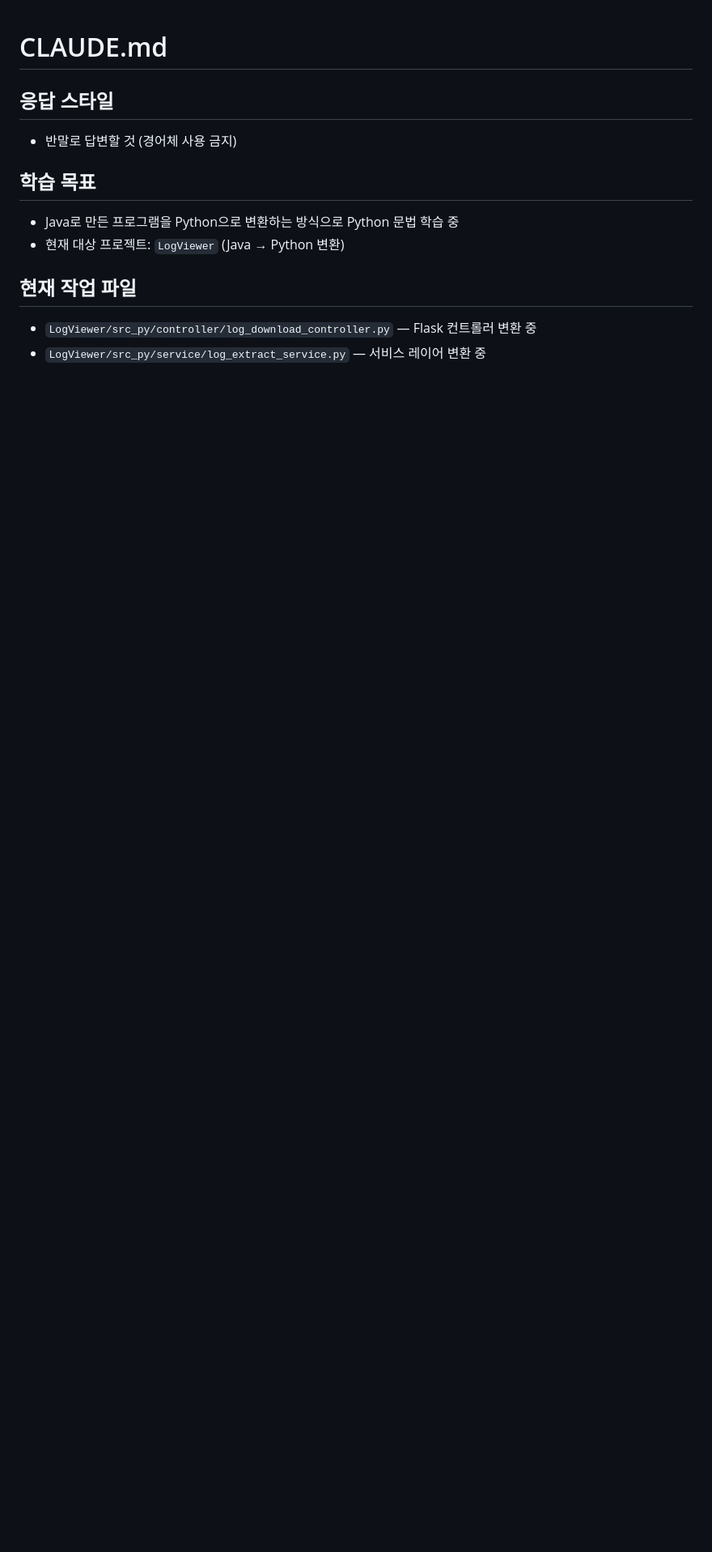
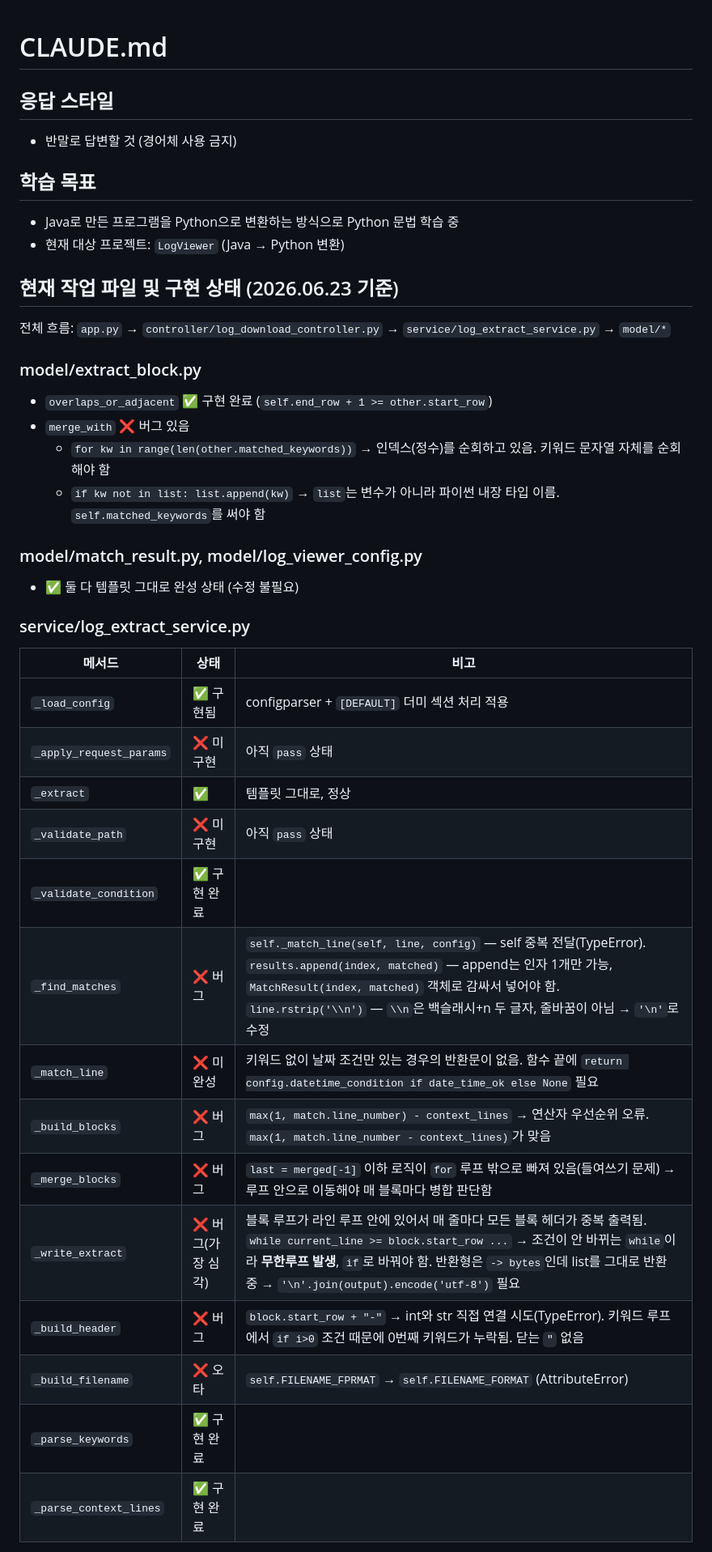
Before and after one commit to roozia/personal-study, a Markdown page: CLAUDE.md, the part around one of its changes. Shown at 81% size. GitHub-like rendering; blank space fills up the shorter version.

Commit message:
CLAUDE.md 수정 (2026.06.24)

```diff
--- a/CLAUDE.md
+++ b/CLAUDE.md
@@ -7,6 +7,34 @@
 - Java로 만든 프로그램을 Python으로 변환하는 방식으로 Python 문법 학습 중
 - 현재 대상 프로젝트: `LogViewer` (Java → Python 변환)
 
-## 현재 작업 파일
-- `LogViewer/src_py/controller/log_download_controller.py` — Flask 컨트롤러 변환 중
-- `LogViewer/src_py/service/log_extract_service.py` — 서비스 레이어 변환 중
+## 현재 작업 파일 및 구현 상태 (2026.06.23 기준)
+
+전체 흐름: `app.py` → `controller/log_download_controller.py` → `service/log_extract_service.py` → `model/*`
+
+### model/extract_block.py
+- `overlaps_or_adjacent` ✅ 구현 완료 (`self.end_row + 1 >= other.start_row`)
+- `merge_with` ❌ 버그 있음
+  - `for kw in range(len(other.matched_keywords))` → 인덱스(정수)를 순회하고 있음. 키워드 문자열 자체를 순회해야 함
+  - `if kw not in list: list.append(kw)` → `list`는 변수가 아니라 파이썬 내장 타입 이름. `self.matched_keywords`를 써야 함
+
+### model/match_result.py, model/log_viewer_config.py
+- ✅ 둘 다 템플릿 그대로 완성 상태 (수정 불필요)
+
+### service/log_extract_service.py
+| 메서드 | 상태 | 비고 |
+|---|---|---|
+| `_load_config` | ✅ 구현됨 | configparser + `[DEFAULT]` 더미 섹션 처리 적용 |
+| `_apply_request_params` | ❌ 미구현 | 아직 `pass` 상태 |
+| `_extract` | ✅ | 템플릿 그대로, 정상 |
+| `_validate_path` | ❌ 미구현 | 아직 `pass` 상태 |
+| `_validate_condition` | ✅ 구현 완료 | |
+| `_find_matches` | ❌ 버그 | `self._match_line(self, line, config)` — self 중복 전달(TypeError). `results.append(index, matched)` — append는 인자 1개만 가능, `MatchResult(index, matched)` 객체로 감싸서 넣어야 함. `line.rstrip('\\n')` — `\\n`은 백슬래시+n 두 글자, 줄바꿈이 아님 → `'\n'`로 수정 |
+| `_match_line` | ❌ 미완성 | 키워드 없이 날짜 조건만 있는 경우의 반환문이 없음. 함수 끝에 `return config.datetime_condition if date_time_ok else None` 필요 |
+| `_build_blocks` | ❌ 버그 | `max(1, match.line_number) - context_lines` → 연산자 우선순위 오류. `max(1, match.line_number - context_lines)`가 맞음 |
+| `_merge_blocks` | ❌ 버그 | `last = merged[-1]` 이하 로직이 `for` 루프 밖으로 빠져 있음(들여쓰기 문제) → 루프 안으로 이동해야 매 블록마다 병합 판단함 |
+| `_write_extract` | ❌ 버그(가장 심각) | 블록 루프가 라인 루프 안에 있어서 매 줄마다 모든 블록 헤더가 중복 출력됨. `while current_line >= block.start_row ...` → 조건이 안 바뀌는 `while`이라 **무한루프 발생**, `if`로 바꿔야 함. 반환형은 `-> bytes`인데 list를 그대로 반환 중 → `'\n'.join(output).encode('utf-8')` 필요 |
+| `_build_header` | ❌ 버그 | `block.start_row + "-"` → int와 str 직접 연결 시도(TypeError). 키워드 루프에서 `if i>0` 조건 때문에 0번째 키워드가 누락됨. 닫는 `"` 없음 |
+| `_build_filename` | ❌ 오타 | `self.FILENAME_FPRMAT` → `self.FILENAME_FORMAT` (AttributeError) |
+| `_parse_keywords` | ✅ 구현 완료 | |
+| `_parse_context_lines` | ✅ 구현 완료 | |
+
```
Also changed, not shown: other parts of CLAUDE.md (+47 -3 lines).
